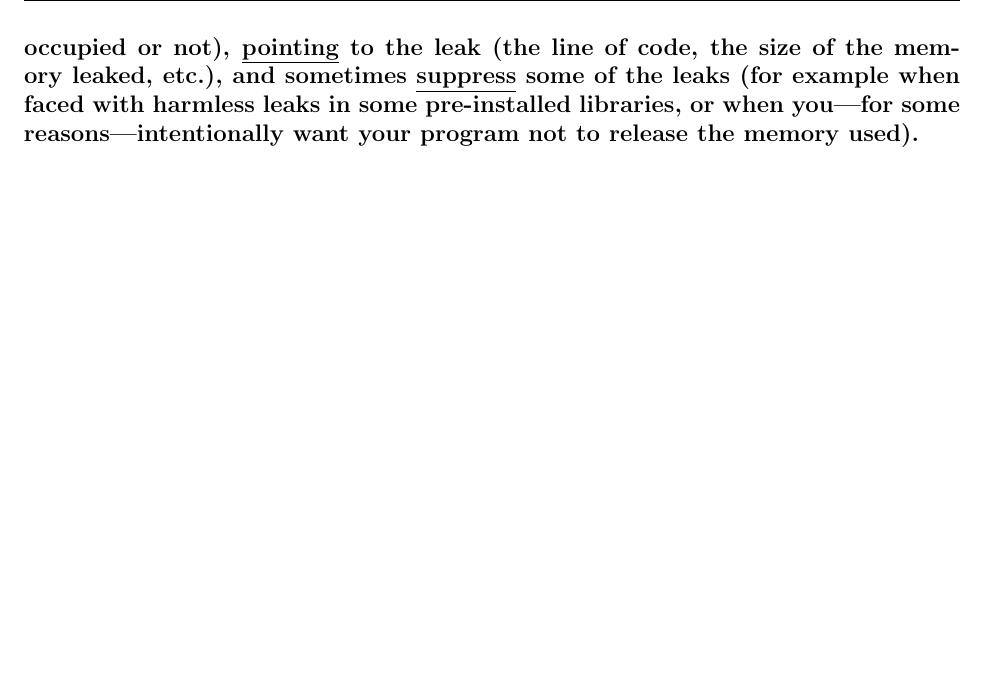
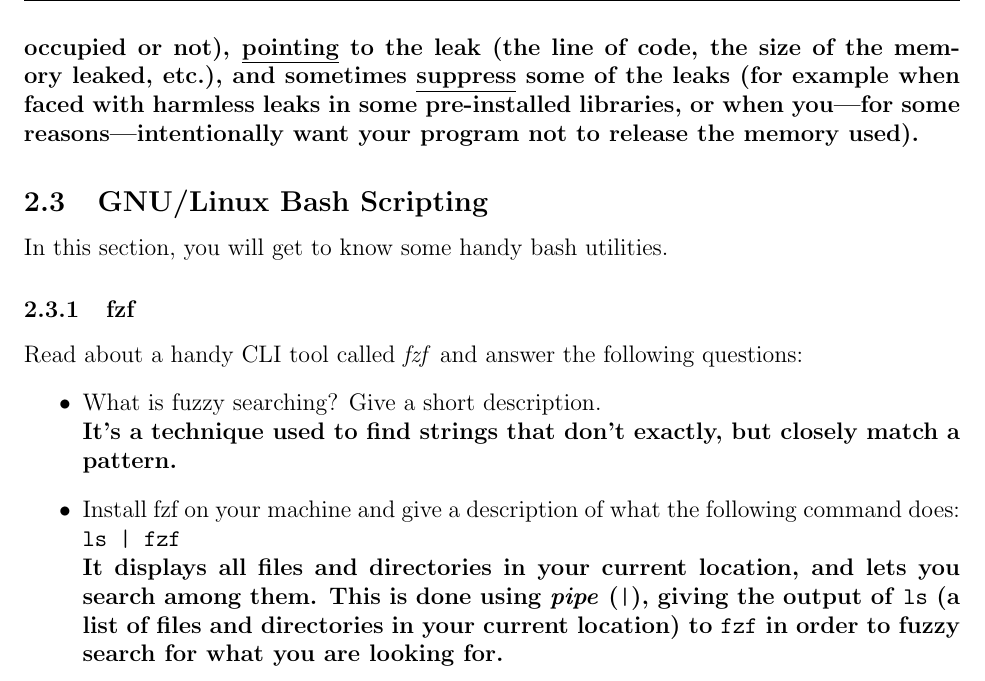
Before and after one commit to SlhHydri/IUST-CW-Final-Project, a LaTeX document (main.tex): part of page 5 of 5, cut so that both start at the same text, the shorter picture padded with empty space. Compiled offline with pdfLaTeX.

Commit message:
added section 2.3

```diff
--- a/main.tex
+++ b/main.tex
@@ -111,4 +111,19 @@
 	Read about a tool called \textit{Valgrind} and write about their purpose and how it helps when memory leaks happen.
 	\\
 	\textbf{\textit{Valgrind} is an open-source software used for detecting memory-related anomalies, debugging them, and solving many memory-related challenges. When it comes to memory leaks, \textit{Valgrind} can \underline{detect} them (by simulating the execution of your program and seeing whether after it's done, is any memory still occupied or not), \underline{pointing} to the leak (the line of code, the size of the memory leaked, etc.), and sometimes \underline{suppress} some of the leaks (for example when faced with harmless leaks in some pre-installed libraries, or when you---for some reasons---intentionally want your program not to release the memory used).}
+
+	\subsection{GNU/Linux Bash Scripting}
+	In this section, you will get to know some handy bash utilities.
+	\subsubsection{fzf}
+	Read about a handy CLI tool called \textit{fzf} and answer the following questions:
+	\begin{itemize}
+		\item What is fuzzy searching? Give a short description.
+		\\
+		\textbf{It's a technique used to find strings that don't exactly, but closely match a pattern.}
+		\item Install fzf on your machine and give a description of what the following command does:
+		\\
+		\code{ls | fzf}
+		\\
+		\textbf{It displays all files and directories in your current location, and lets you search among them. This is done using \textit{pipe} (\code{|}), giving the output of \code{ls} (a list of files and directories in your current location) to \code{fzf} in order to fuzzy search for what you are looking for.}
+	\end{itemize}
 \end{document}
```
